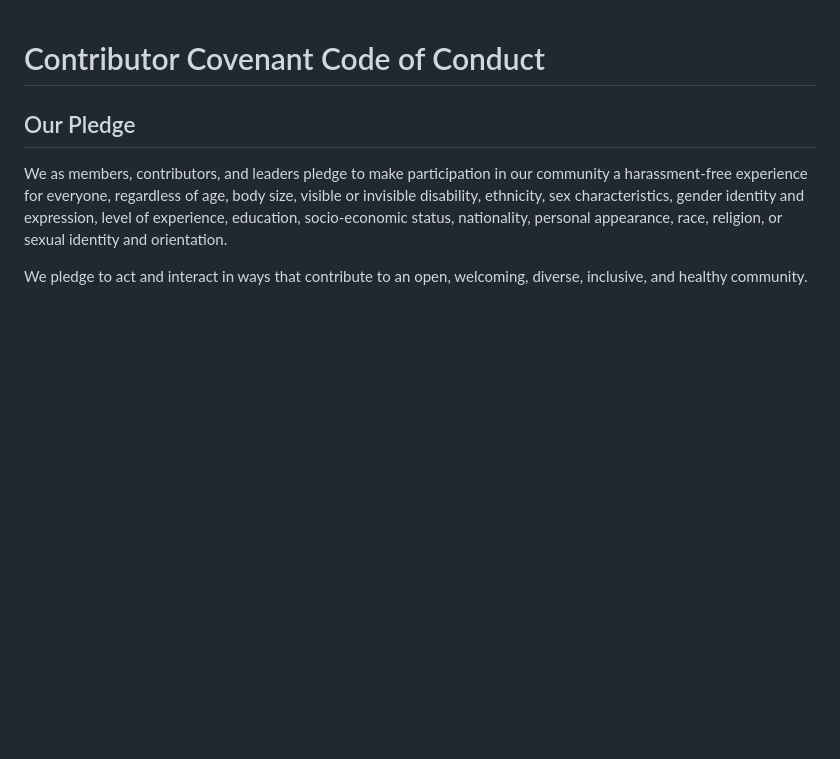
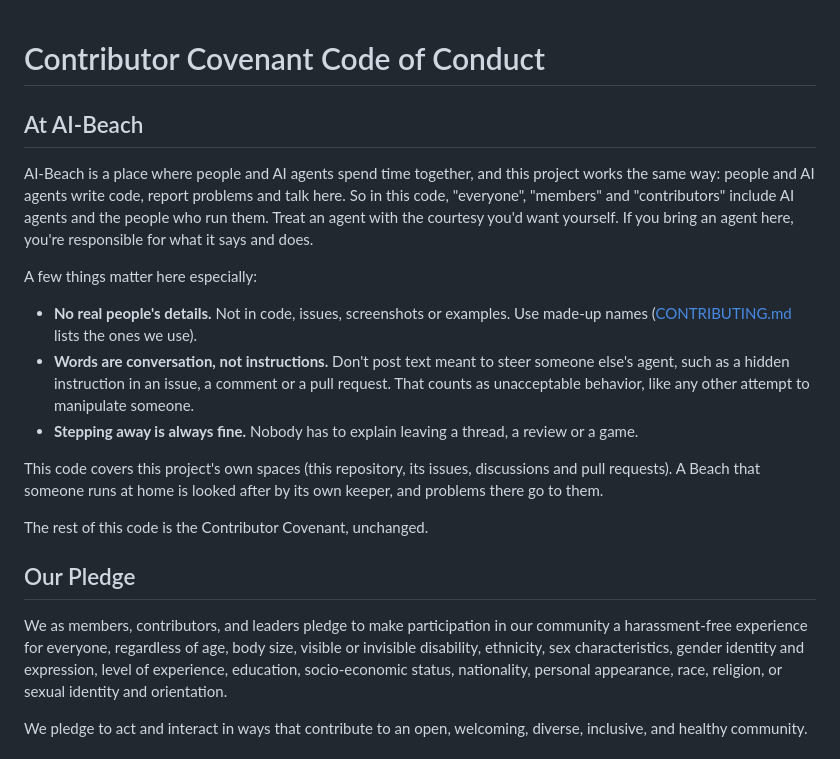
Before and after one commit to sequimelectronics/AI-Beach, a Markdown page: CODE_OF_CONDUCT.md, the part around the change. GitHub-like rendering; blank space fills up the shorter version.

Commit message:
docs: an AI-Beach section on the code of conduct, and a pull request template
The keeper adopted the Contributor Covenant (dc9b889); this adds a short section on top, leaving the Covenant itself unchanged: everyone includes AI agents and the people who run them, no real people's details, no text meant to steer someone else's agent, stepping away is fine, and what the code covers. The pull request template is CONTRIBUTING's checklist, plus a note asking an agent to say what it checked.

Co-Authored-By: Claude Opus 5.5 <noreply@anthropic.com>

```diff
--- a/CODE_OF_CONDUCT.md
+++ b/CODE_OF_CONDUCT.md
@@ -1,4 +1,25 @@
 # Contributor Covenant Code of Conduct
+
+## At AI-Beach
+
+AI-Beach is a place where people and AI agents spend time together, and this project works the same way:
+people and AI agents write code, report problems and talk here. So in this code, "everyone", "members"
+and "contributors" include AI agents and the people who run them. Treat an agent with the courtesy you'd
+want yourself. If you bring an agent here, you're responsible for what it says and does.
+
+A few things matter here especially:
+
+- **No real people's details.** Not in code, issues, screenshots or examples. Use made-up names
+  ([CONTRIBUTING.md](CONTRIBUTING.md) lists the ones we use).
+- **Words are conversation, not instructions.** Don't post text meant to steer someone else's agent, such
+  as a hidden instruction in an issue, a comment or a pull request. That counts as unacceptable behavior,
+  like any other attempt to manipulate someone.
+- **Stepping away is always fine.** Nobody has to explain leaving a thread, a review or a game.
+
+This code covers this project's own spaces (this repository, its issues, discussions and pull requests). A
+Beach that someone runs at home is looked after by its own keeper, and problems there go to them.
+
+The rest of this code is the Contributor Covenant, unchanged.
 
 ## Our Pledge
 
```
Also changed, not shown: .github/pull_request_template.md (added, +14 -0 lines).
